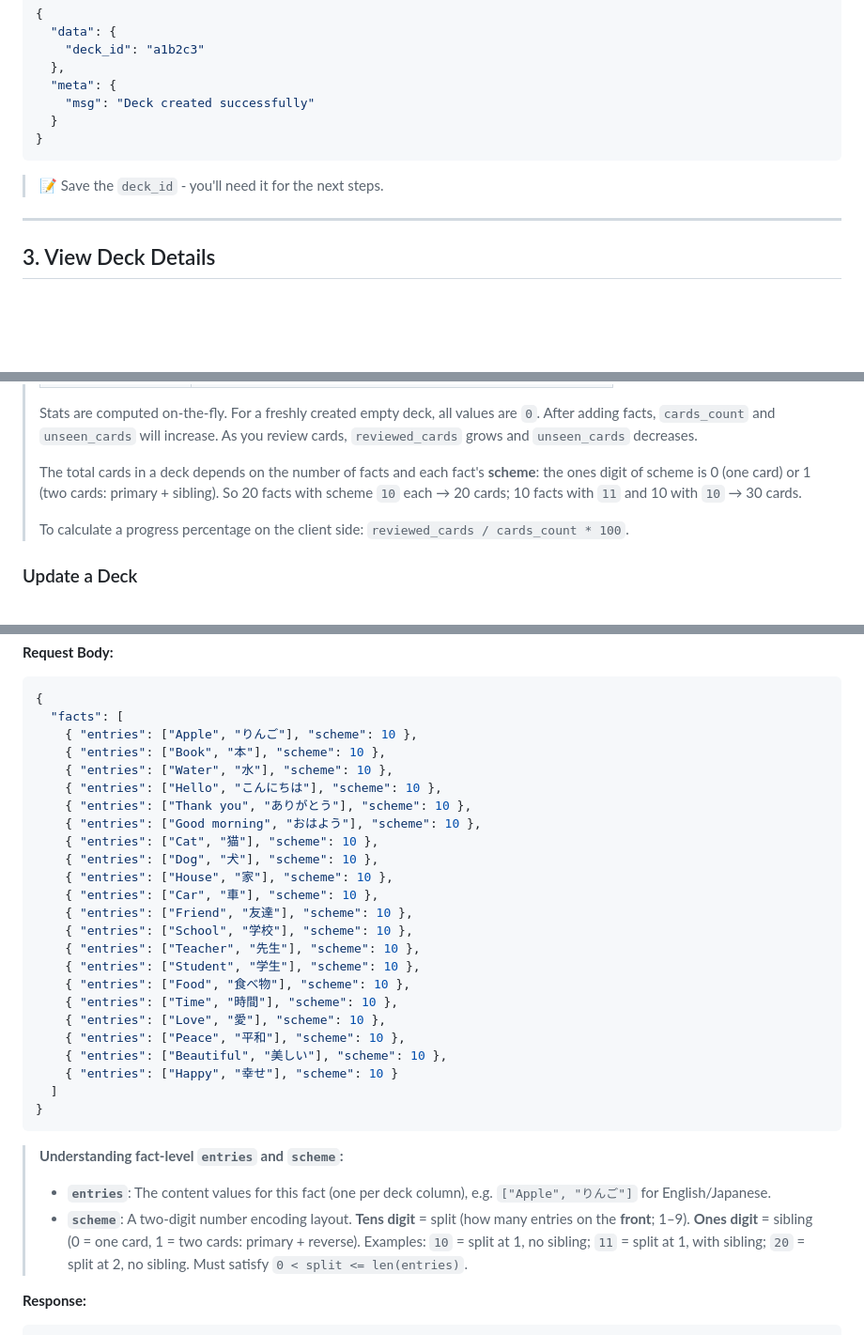
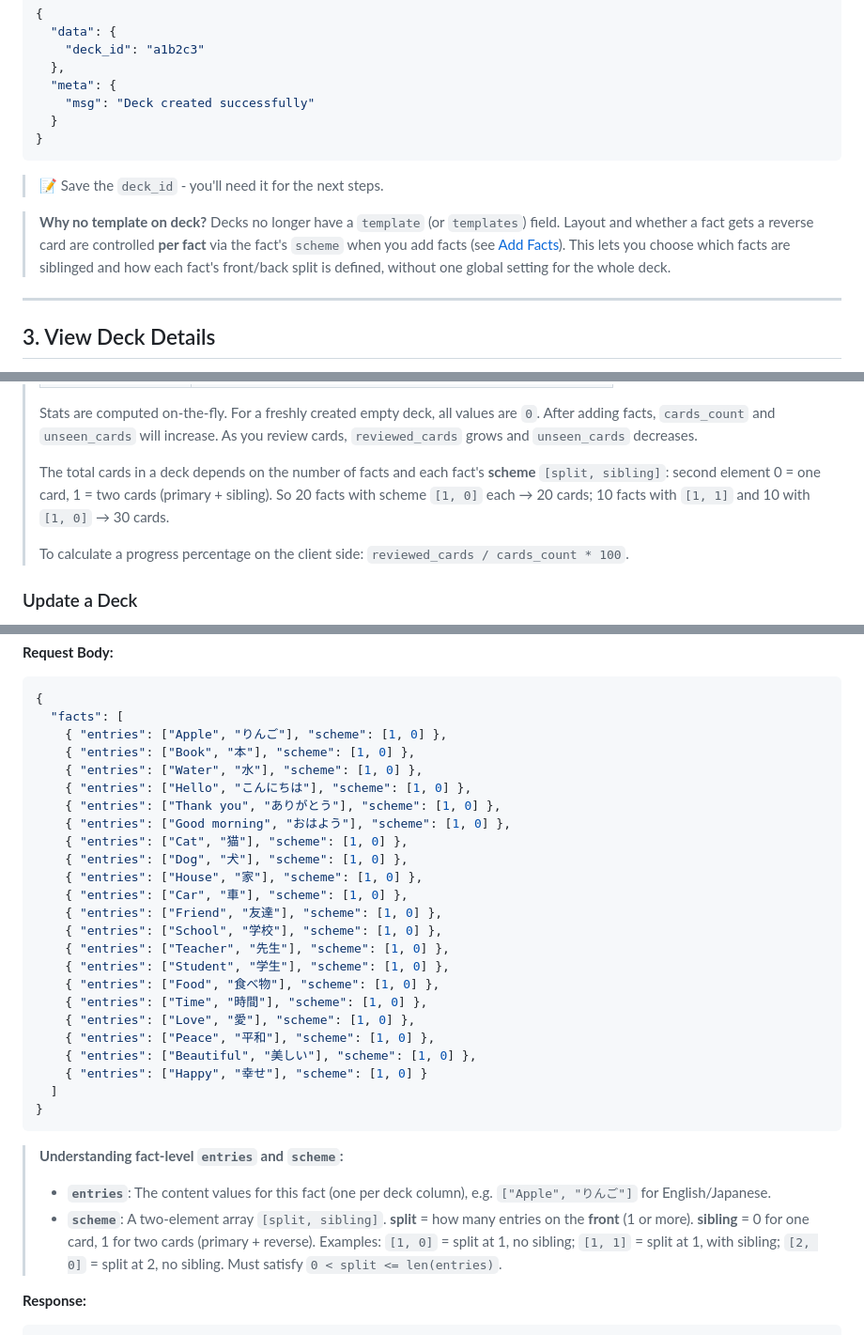
Before and after one commit to otus-io/retentio-frontend, a Markdown page: docs/misc/QUICKSTART.md, 3 parts joined by grey strips. Shown at 94% size. GitHub-like rendering; blank space fills up the shorter version.

````diff
--- a/docs/misc/QUICKSTART.md
+++ b/docs/misc/QUICKSTART.md
@@ -224,6 +224,8 @@ Requires the `Authorization: Bearer <token>` header. Invalidates the token so it
 
 > 📝 Save the `deck_id` - you'll need it for the next steps.
 
+> **Why no template on deck?** Decks no longer have a `template` (or `templates`) field. Layout and whether a fact gets a reverse card are controlled **per fact** via the fact's `scheme` when you add facts (see [Add Facts](#4-add-facts)). This lets you choose which facts are siblinged and how each fact's front/back split is defined, without one global setting for the whole deck.
+
 ---
 
 ## 3. View Deck Details
@@ -333,7 +335,7 @@ You can view a single deck or list all your decks. Both responses include a `sta
 > `reviewed_cards` grows and `unseen_cards` decreases.
 >
 > The total cards in a deck depends on the number of facts and each
-> fact's **scheme**: the ones digit of scheme is 0 (one card) or 1 (two cards: primary + sibling). So 20 facts with scheme `10` each → 20 cards; 10 facts with `11` and 10 with `10` → 30 cards.
+> fact's **scheme** `[split, sibling]`: second element 0 = one card, 1 = two cards (primary + sibling). So 20 facts with scheme `[1, 0]` each → 20 cards; 10 facts with `[1, 1]` and 10 with `[1, 0]` → 30 cards.
 >
 > To calculate a progress percentage on the client side: `reviewed_cards / cards_count * 100`.
 
@@ -412,26 +414,26 @@ You can view a single deck or list all your decks. Both responses include a `sta
 ```json
 {
   "facts": [
-    { "entries": ["Apple", "りんご"], "scheme": 10 },
-    { "entries": ["Book", "本"], "scheme": 10 },
-    { "entries": ["Water", "水"], "scheme": 10 },
-    { "entries": ["Hello", "こんにちは"], "scheme": 10 },
-    { "entries": ["Thank you", "ありがとう"], "scheme": 10 },
-    { "entries": ["Good morning", "おはよう"], "scheme": 10 },
-    { "entries": ["Cat", "猫"], "scheme": 10 },
-    { "entries": ["Dog", "犬"], "scheme": 10 },
-    { "entries": ["House", "家"], "scheme": 10 },
-    { "entries": ["Car", "車"], "scheme": 10 },
-    { "entries": ["Friend", "友達"], "scheme": 10 },
-    { "entries": ["School", "学校"], "scheme": 10 },
-    { "entries": ["Teacher", "先生"], "scheme": 10 },
-    { "entries": ["Student", "学生"], "scheme": 10 },
-    { "entries": ["Food", "食べ物"], "scheme": 10 },
-    { "entries": ["Time", "時間"], "scheme": 10 },
-    { "entries": ["Love", "愛"], "scheme": 10 },
-    { "entries": ["Peace", "平和"], "scheme": 10 },
-    { "entries": ["Beautiful", "美しい"], "scheme": 10 },
-    { "entries": ["Happy", "幸せ"], "scheme": 10 }
+    { "entries": ["Apple", "りんご"], "scheme": [1, 0] },
+    { "entries": ["Book", "本"], "scheme": [1, 0] },
+    { "entries": ["Water", "水"], "scheme": [1, 0] },
+    { "entries": ["Hello", "こんにちは"], "scheme": [1, 0] },
+    { "entries": ["Thank you", "ありがとう"], "scheme": [1, 0] },
+    { "entries": ["Good morning", "おはよう"], "scheme": [1, 0] },
+    { "entries": ["Cat", "猫"], "scheme": [1, 0] },
+    { "entries": ["Dog", "犬"], "scheme": [1, 0] },
+    { "entries": ["House", "家"], "scheme": [1, 0] },
+    { "entries": ["Car", "車"], "scheme": [1, 0] },
+    { "entries": ["Friend", "友達"], "scheme": [1, 0] },
+    { "entries": ["School", "学校"], "scheme": [1, 0] },
+    { "entries": ["Teacher", "先生"], "scheme": [1, 0] },
+    { "entries": ["Student", "学生"], "scheme": [1, 0] },
+    { "entries": ["Food", "食べ物"], "scheme": [1, 0] },
+    { "entries": ["Time", "時間"], "scheme": [1, 0] },
+    { "entries": ["Love", "愛"], "scheme": [1, 0] },
+    { "entries": ["Peace", "平和"], "scheme": [1, 0] },
+    { "entries": ["Beautiful", "美しい"], "scheme": [1, 0] },
+    { "entries": ["Happy", "幸せ"], "scheme": [1, 0] }
   ]
 }
 ```
@@ -439,7 +441,7 @@ You can view a single deck or list all your decks. Both responses include a `sta
 > **Understanding fact-level `entries` and `scheme`:**
 >
 > - **`entries`**: The content values for this fact (one per deck column), e.g. `["Apple", "りんご"]` for English/Japanese.
-> - **`scheme`**: A two-digit number encoding layout. **Tens digit** = split (how many entries on the **front**; 1–9). **Ones digit** = sibling (0 = one card, 1 = two cards: primary + reverse). Examples: `10` = split at 1, no sibling; `11` = split at 1, with sibling; `20` = split at 2, no sibling. Must satisfy `0 < split <= len(entries)`.
+> - **`scheme`**: A two-element array `[split, sibling]`. **split** = how many entries on the **front** (1 or more). **sibling** = 0 for one card, 1 for two cards (primary + reverse). Examples: `[1, 0]` = split at 1, no sibling; `[1, 1]` = split at 1, with sibling; `[2, 0]` = split at 2, no sibling. Must satisfy `0 < split <= len(entries)`.
 
 **Response:**
 
````
Also changed, not shown: docs/misc/QUICKSTART_zh.md (+24 -22 lines).
